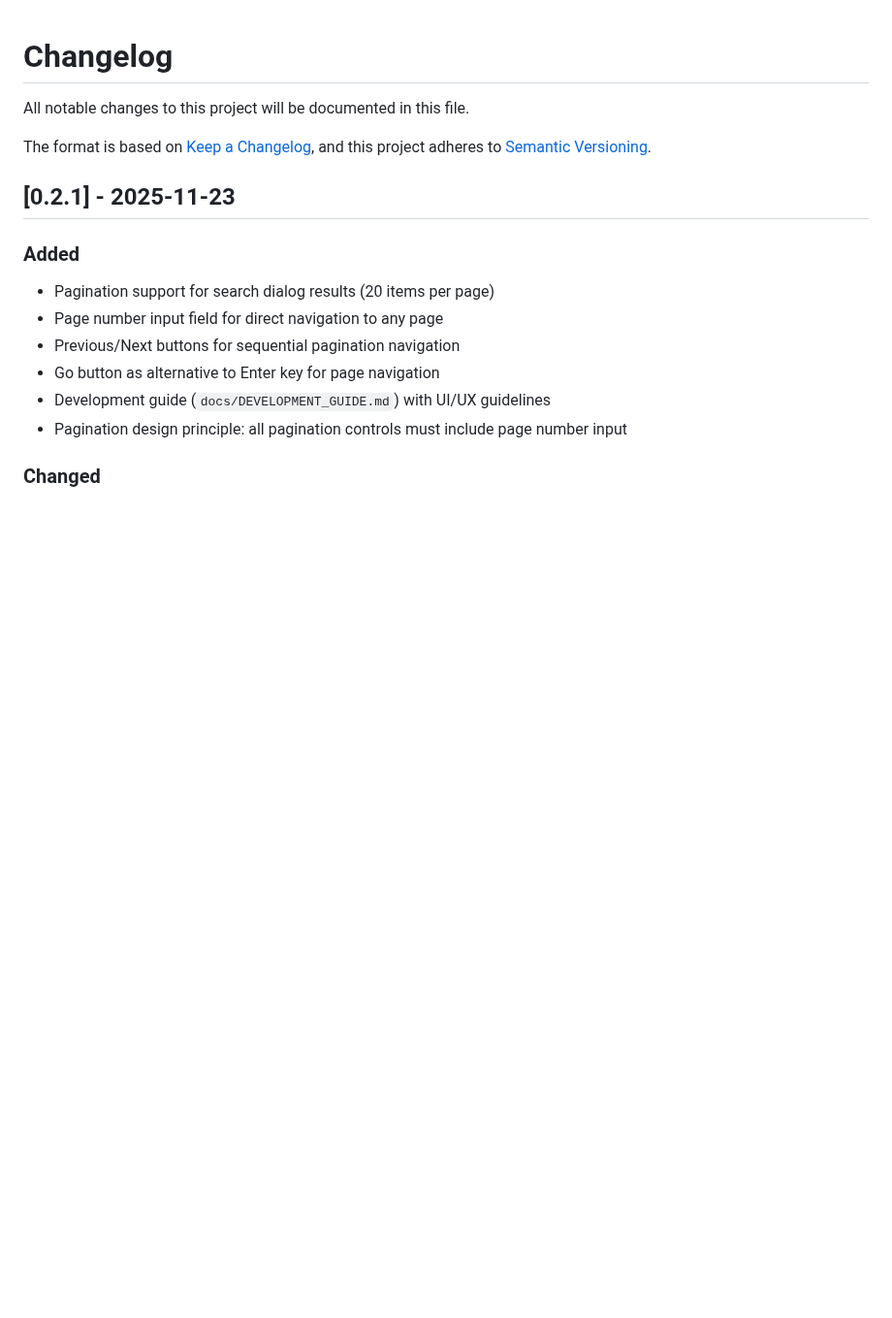
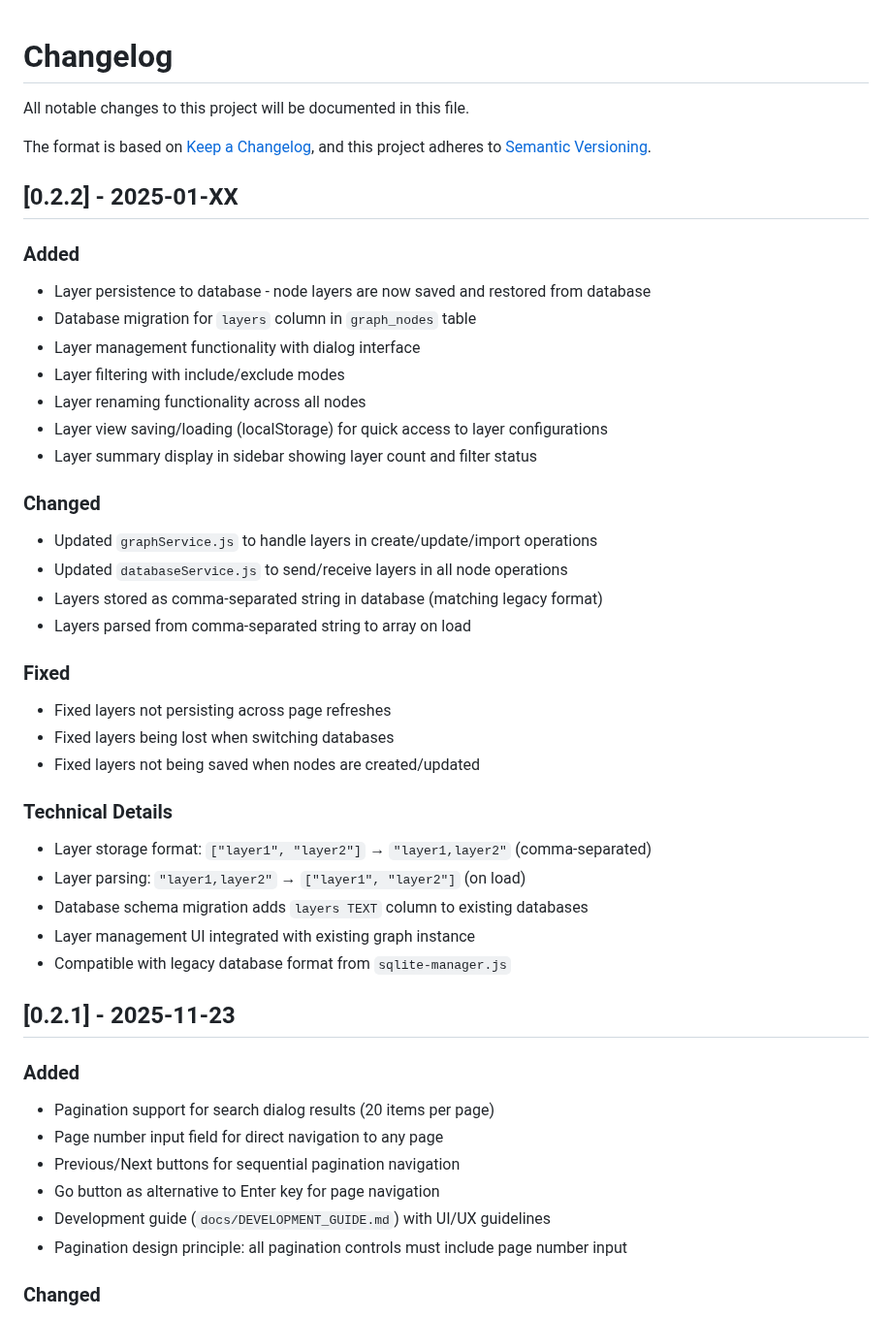
Before and after one commit to ALex-Everett-Liu/portable-local-graph-enhanced, a Markdown page: CHANGELOG.md, the part around the change. Shown at 97% size. GitHub-like rendering; blank space fills up the shorter version.

Commit message:
feat: add layer persistence and management functionality (v0.2.2)
- Add layer persistence to database with migration

- Implement layer management dialog with filtering, renaming, and view saving

- Add layer summary display in sidebar

- Update graph service to handle layers in all operations

- Compatible with legacy database format (comma-separated storage)

```diff
--- a/CHANGELOG.md
+++ b/CHANGELOG.md
@@ -4,6 +4,35 @@ All notable changes to this project will be documented in this file.
 
 The format is based on [Keep a Changelog](https://keepachangelog.com/en/1.0.0/),
 and this project adheres to [Semantic Versioning](https://semver.org/spec/v2.0.0.html).
+
+## [0.2.2] - 2025-01-XX
+
+### Added
+- Layer persistence to database - node layers are now saved and restored from database
+- Database migration for `layers` column in `graph_nodes` table
+- Layer management functionality with dialog interface
+- Layer filtering with include/exclude modes
+- Layer renaming functionality across all nodes
+- Layer view saving/loading (localStorage) for quick access to layer configurations
+- Layer summary display in sidebar showing layer count and filter status
+
+### Changed
+- Updated `graphService.js` to handle layers in create/update/import operations
+- Updated `databaseService.js` to send/receive layers in all node operations
+- Layers stored as comma-separated string in database (matching legacy format)
+- Layers parsed from comma-separated string to array on load
+
+### Fixed
+- Fixed layers not persisting across page refreshes
+- Fixed layers being lost when switching databases
+- Fixed layers not being saved when nodes are created/updated
+
+### Technical Details
+- Layer storage format: `["layer1", "layer2"]` → `"layer1,layer2"` (comma-separated)
+- Layer parsing: `"layer1,layer2"` → `["layer1", "layer2"]` (on load)
+- Database schema migration adds `layers TEXT` column to existing databases
+- Layer management UI integrated with existing graph instance
+- Compatible with legacy database format from `sqlite-manager.js`
 
 ## [0.2.1] - 2025-11-23
 
```
